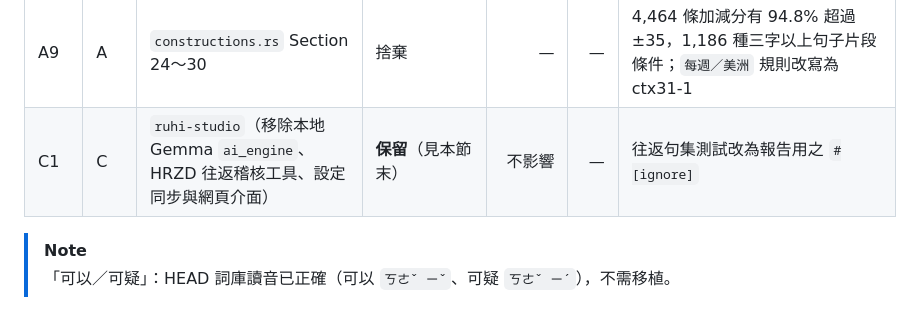
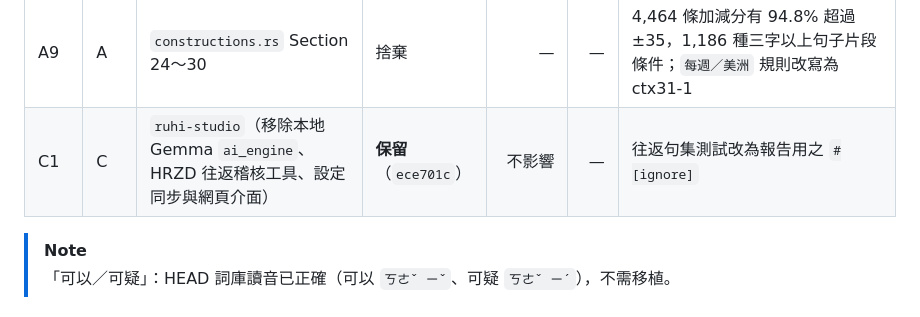
Before and after one commit to Yuktesha/ruhi, a Markdown page: docs/WIP_TRIAGE_REPORT_20261105.md, the part around the change. GitHub-like rendering.

Commit message:
docs(triage): fill in C1 commit hash in 2026-11-05 triage report

```diff
--- a/docs/WIP_TRIAGE_REPORT_20261105.md
+++ b/docs/WIP_TRIAGE_REPORT_20261105.md
@@ -39,7 +39,7 @@ CER 變化與修好／弄壞句數皆相對於「當時的基準」。
 | A7 | A | `transitions_user.tsv`（9 列） | 捨棄 | +5 字錯 | 0／1 | |
 | A8 | A | `patterns_user.jsonl`（修改 75 條，新增 12 條 \|score\| ≤ 35；另 2 條 36 分直接排除） | 捨棄 | +26 字錯 | 8／22 | 只看新增：+24、3／18；只看修改：+2、5／4，皆不保留 |
 | A9 | A | `constructions.rs` Section 24～30 | 捨棄 | — | — | 4,464 條加減分有 94.8% 超過 ±35，1,186 種三字以上句子片段條件；`每週／美洲` 規則改寫為 ctx31-1 |
-| C1 | C | `ruhi-studio`（移除本地 Gemma `ai_engine`、HRZD 往返稽核工具、設定同步與網頁介面） | **保留**（見本節末） | 不影響 | — | 往返句集測試改為報告用之 `#[ignore]` |
+| C1 | C | `ruhi-studio`（移除本地 Gemma `ai_engine`、HRZD 往返稽核工具、設定同步與網頁介面） | **保留**（`ece701c`） | 不影響 | — | 往返句集測試改為報告用之 `#[ignore]` |
 
 > [!NOTE]
 > 「可以／可疑」：HEAD 詞庫讀音已正確（可以 `ㄎㄜˇ ㄧˇ`、可疑 `ㄎㄜˇ ㄧˊ`），不需移植。
```
